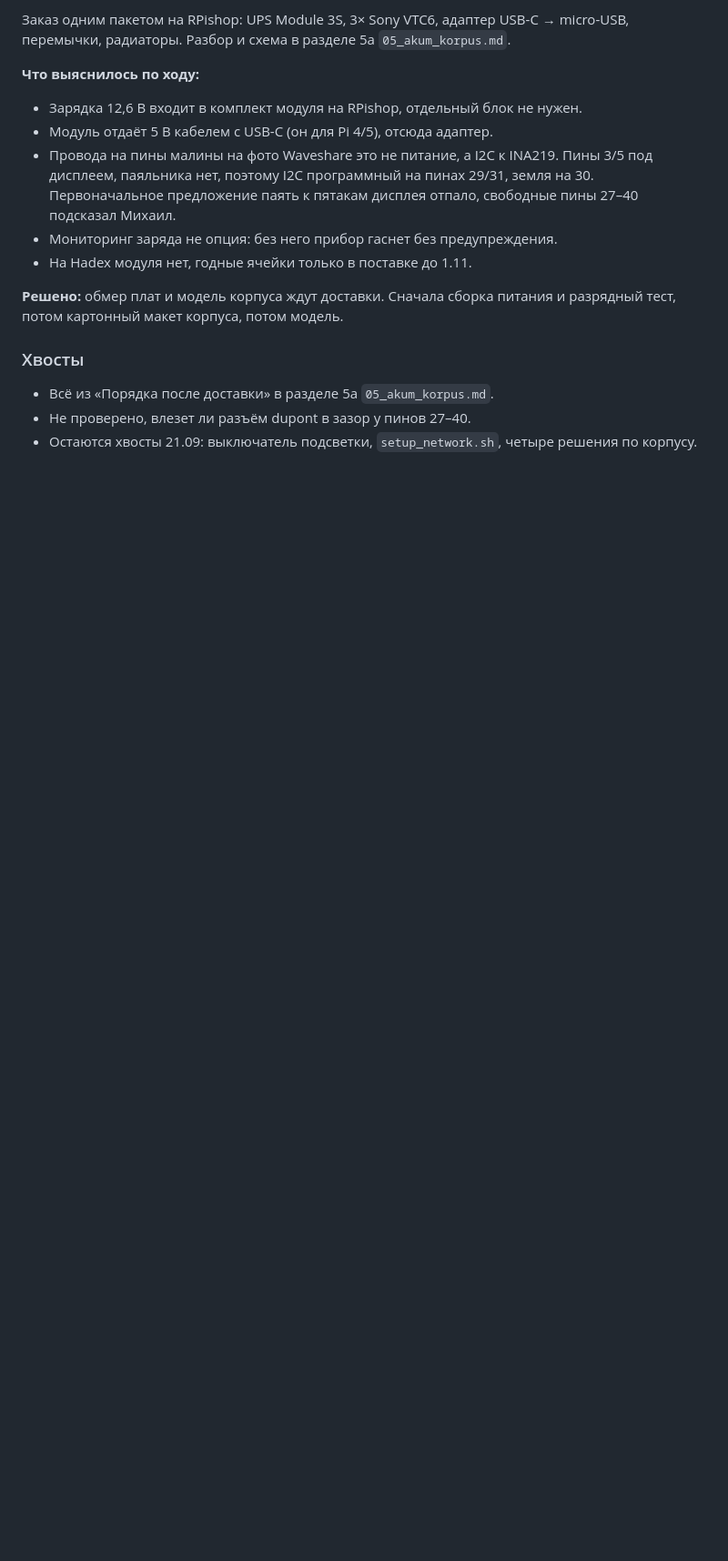
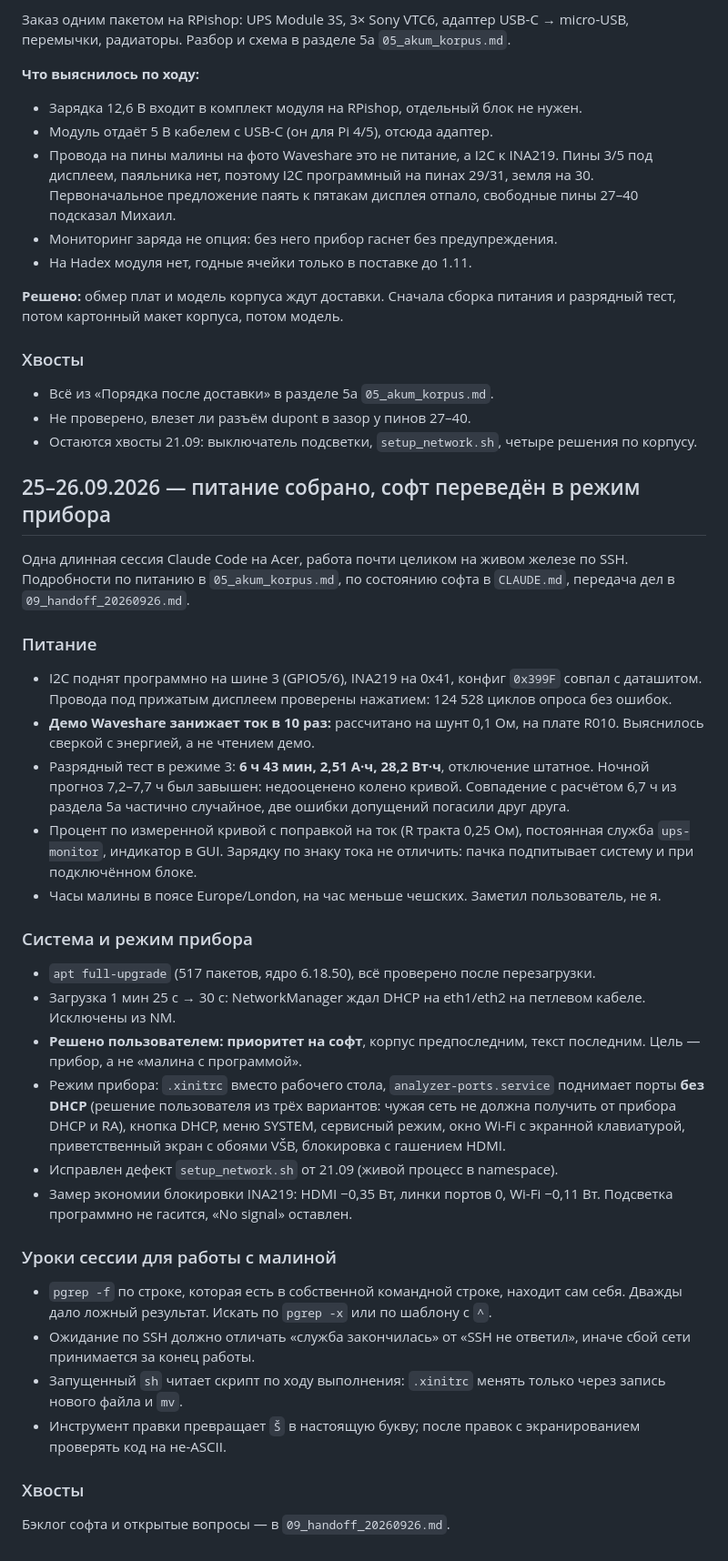
Before and after one commit to debeeque/Bakalarka_Project, a Markdown page: _context/03_session_log.md, the part around the change. Shown at 91% size. Rendered like a GitHub page; blank space fills up the shorter version.

```diff
--- a/_context/03_session_log.md
+++ b/_context/03_session_log.md
@@ -527,3 +527,59 @@ USB-C → micro-USB, перемычки, радиаторы. Разбор и с
 - Не проверено, влезет ли разъём dupont в зазор у пинов 27–40.
 - Остаются хвосты 21.09: выключатель подсветки, `setup_network.sh`, четыре
   решения по корпусу.
+
+## 25–26.09.2026 — питание собрано, софт переведён в режим прибора
+
+Одна длинная сессия Claude Code на Acer, работа почти целиком на живом железе
+по SSH. Подробности по питанию в `05_akum_korpus.md`, по состоянию софта в
+`CLAUDE.md`, передача дел в `09_handoff_20260926.md`.
+
+### Питание
+
+- I2C поднят программно на шине 3 (GPIO5/6), INA219 на 0x41, конфиг `0x399F`
+  совпал с даташитом. Провода под прижатым дисплеем проверены нажатием:
+  124 528 циклов опроса без ошибок.
+- **Демо Waveshare занижает ток в 10 раз:** рассчитано на шунт 0,1 Ом, на
+  плате R010. Выяснилось сверкой с энергией, а не чтением демо.
+- Разрядный тест в режиме 3: **6 ч 43 мин, 2,51 А·ч, 28,2 Вт·ч**, отключение
+  штатное. Ночной прогноз 7,2–7,7 ч был завышен: недооценено колено кривой.
+  Совпадение с расчётом 6,7 ч из раздела 5а частично случайное, две ошибки
+  допущений погасили друг друга.
+- Процент по измеренной кривой с поправкой на ток (R тракта 0,25 Ом),
+  постоянная служба `ups-monitor`, индикатор в GUI. Зарядку по знаку тока не
+  отличить: пачка подпитывает систему и при подключённом блоке.
+- Часы малины в поясе Europe/London, на час меньше чешских. Заметил
+  пользователь, не я.
+
+### Система и режим прибора
+
+- `apt full-upgrade` (517 пакетов, ядро 6.18.50), всё проверено после
+  перезагрузки.
+- Загрузка 1 мин 25 с → 30 с: NetworkManager ждал DHCP на eth1/eth2 на
+  петлевом кабеле. Исключены из NM.
+- **Решено пользователем: приоритет на софт**, корпус предпоследним, текст
+  последним. Цель — прибор, а не «малина с программой».
+- Режим прибора: `.xinitrc` вместо рабочего стола, `analyzer-ports.service`
+  поднимает порты **без DHCP** (решение пользователя из трёх вариантов: чужая
+  сеть не должна получить от прибора DHCP и RA), кнопка DHCP, меню SYSTEM,
+  сервисный режим, окно Wi-Fi с экранной клавиатурой, приветственный экран с
+  обоями VŠB, блокировка с гашением HDMI.
+- Исправлен дефект `setup_network.sh` от 21.09 (живой процесс в namespace).
+- Замер экономии блокировки INA219: HDMI −0,35 Вт, линки портов 0, Wi-Fi
+  −0,11 Вт. Подсветка программно не гасится, «No signal» оставлен.
+
+### Уроки сессии для работы с малиной
+
+- `pgrep -f` по строке, которая есть в собственной командной строке, находит
+  сам себя. Дважды дало ложный результат. Искать по `pgrep -x` или по шаблону
+  с `^`.
+- Ожидание по SSH должно отличать «служба закончилась» от «SSH не ответил»,
+  иначе сбой сети принимается за конец работы.
+- Запущенный `sh` читает скрипт по ходу выполнения: `.xinitrc` менять только
+  через запись нового файла и `mv`.
+- Инструмент правки превращает `Š` в настоящую букву; после правок с
+  экранированием проверять код на не-ASCII.
+
+### Хвосты
+
+Бэклог софта и открытые вопросы — в `09_handoff_20260926.md`.
```
Also changed, not shown: CLAUDE.md (+19 -3 lines), _context/09_handoff_20260926.md (added, +200 -0 lines).
